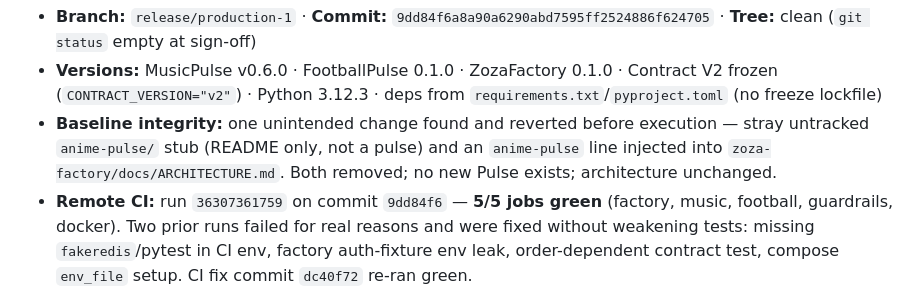
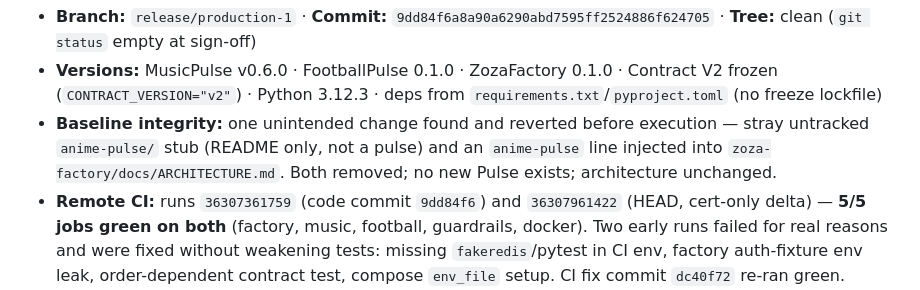
Before and after one commit to xvenu/creator-os, a Markdown page: CREATOR_OS_PRODUCTION_CERTIFICATION.md, the part around the change. Drawn GitHub-style.

Commit message:
Cert: record both green CI runs

```diff
--- a/CREATOR_OS_PRODUCTION_CERTIFICATION.md
+++ b/CREATOR_OS_PRODUCTION_CERTIFICATION.md
@@ -9,8 +9,9 @@
   execution — stray untracked `anime-pulse/` stub (README only, not a pulse) and
   an `anime-pulse` line injected into `zoza-factory/docs/ARCHITECTURE.md`.
   Both removed; no new Pulse exists; architecture unchanged.
-- **Remote CI:** run `36307361759` on commit `9dd84f6` — **5/5 jobs green**
-  (factory, music, football, guardrails, docker). Two prior runs failed for real
+- **Remote CI:** runs `36307361759` (code commit `9dd84f6`) and `36307961422`
+  (HEAD, cert-only delta) — **5/5 jobs green on both**
+  (factory, music, football, guardrails, docker). Two early runs failed for real
   reasons and were fixed without weakening tests: missing `fakeredis`/pytest in
   CI env, factory auth-fixture env leak, order-dependent contract test,
   compose `env_file` setup. CI fix commit `dc40f72` re-ran green.
```
